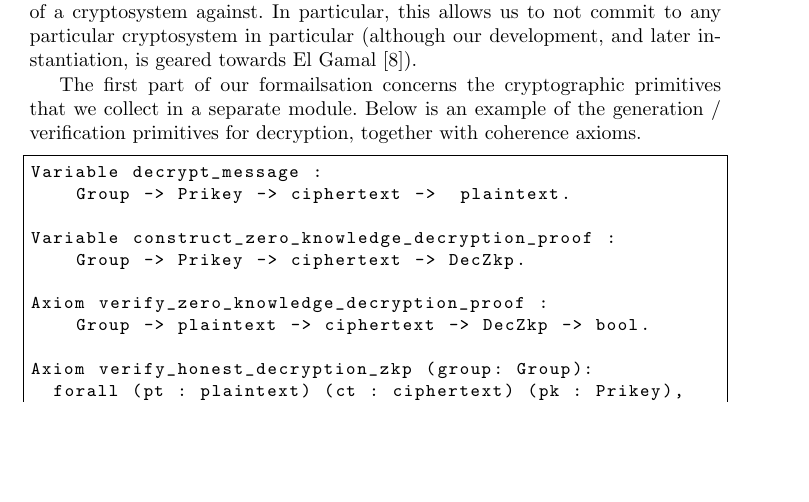
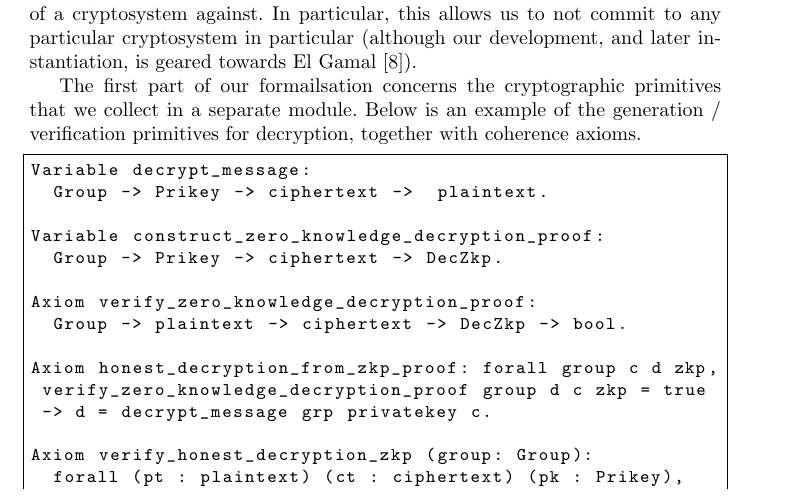
Before and after one commit to mukeshtiwari/EncryptionSchulze, a LaTeX thesis (paper/homomorphic-schulze.tex): part of page 8 of 18, cut so that both start at the same text, the shorter picture padded with empty space. Compiled offline with pdfLaTeX.

Commit message:
added Axiom

```diff
--- a/paper/homomorphic-schulze.tex
+++ b/paper/homomorphic-schulze.tex
@@ -553,20 +553,27 @@ primitives that we collect in a separate module. Below is an example
 of the generation / verification primitives for decryption, together
 with coherence axioms.
 \begin{lstlisting}[frame=single,basicstyle=\ttfamily\footnotesize]
-Variable decrypt_message :
-    Group -> Prikey -> ciphertext ->  plaintext.
+Variable decrypt_message:
+  Group -> Prikey -> ciphertext ->  plaintext.
 
-Variable construct_zero_knowledge_decryption_proof :
-    Group -> Prikey -> ciphertext -> DecZkp.
+Variable construct_zero_knowledge_decryption_proof:
+  Group -> Prikey -> ciphertext -> DecZkp.
 
-Axiom verify_zero_knowledge_decryption_proof :
-    Group -> plaintext -> ciphertext -> DecZkp -> bool.
+Axiom verify_zero_knowledge_decryption_proof:
+  Group -> plaintext -> ciphertext -> DecZkp -> bool.
+
+Axiom honest_decryption_from_zkp_proof: forall group c d zkp,
+ verify_zero_knowledge_decryption_proof group d c zkp = true
+ -> d = decrypt_message grp privatekey c.
 
 Axiom verify_honest_decryption_zkp (group: Group):
   forall (pt : plaintext) (ct : ciphertext) (pk : Prikey),
-    (pt = decrypt_message group pk ct) ->
-    verify_zero_knowledge_decryption_proof group pt ct
-    (construct_zero_knowledge_decryption_proof group pk ct) = true.
+  (pt = decrypt_message group pk ct) ->
+  verify_zero_knowledge_decryption_proof group pt ct
+  construct_zero_knowledge_decryption_proof group pk ct)
+  = true.
+
+
 \end{lstlisting}
 
 {\tt DP: add coherence axiom! Explain Variable / Axiom ??}
```
